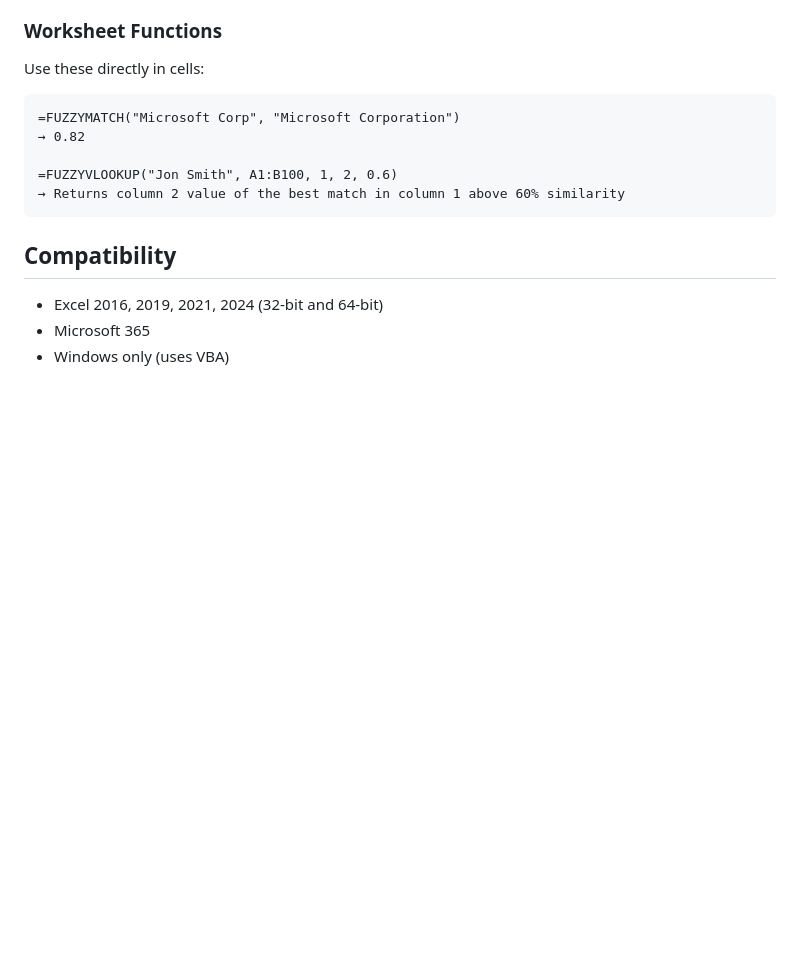
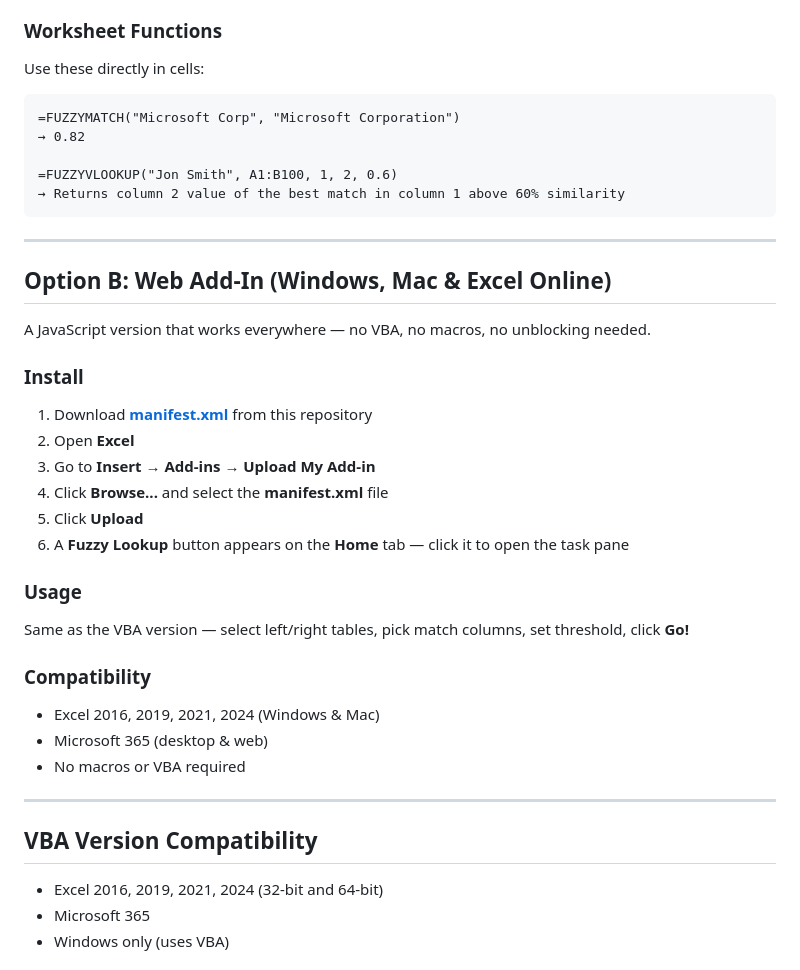
Before and after one commit to modusche/FuzzyLookup2026, a Markdown page: README.md, the part around the change. Drawn GitHub-style; blank space fills up the shorter version.

Commit message:
Add web add-in install instructions to README

````diff
--- a/README.md
+++ b/README.md
@@ -73,7 +73,34 @@ Use these directly in cells:
 → Returns column 2 value of the best match in column 1 above 60% similarity
 ```
 
-## Compatibility
+---
+
+## Option B: Web Add-In (Windows, Mac & Excel Online)
+
+A JavaScript version that works everywhere — no VBA, no macros, no unblocking needed.
+
+### Install
+
+1. Download **[manifest.xml](web-addin/manifest.xml)** from this repository
+2. Open **Excel**
+3. Go to **Insert → Add-ins → Upload My Add-in**
+4. Click **Browse...** and select the **manifest.xml** file
+5. Click **Upload**
+6. A **Fuzzy Lookup** button appears on the **Home** tab — click it to open the task pane
+
+### Usage
+
+Same as the VBA version — select left/right tables, pick match columns, set threshold, click **Go!**
+
+### Compatibility
+
+- Excel 2016, 2019, 2021, 2024 (Windows & Mac)
+- Microsoft 365 (desktop & web)
+- No macros or VBA required
+
+---
+
+## VBA Version Compatibility
 
 - Excel 2016, 2019, 2021, 2024 (32-bit and 64-bit)
 - Microsoft 365
````
